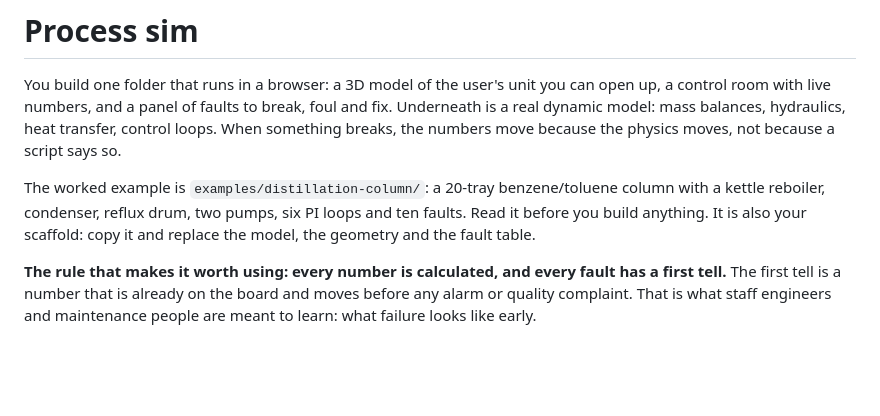
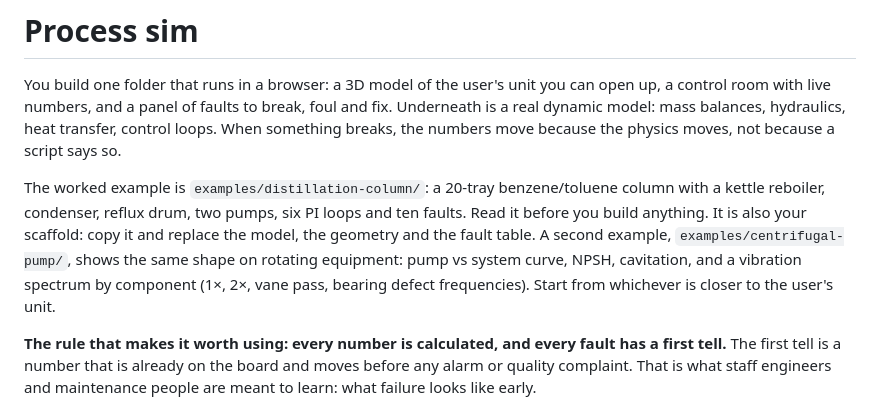
Before and after one commit to ivanegetov-lab/process-sim, a Markdown page: SKILL.md, the part around the change. Drawn GitHub-style; blank space fills up the shorter version.

```diff
--- a/SKILL.md
+++ b/SKILL.md
@@ -9,7 +9,7 @@ allowed-tools: Bash, Read, Write, Edit, Glob, Grep
 
 You build one folder that runs in a browser: a 3D model of the user's unit you can open up, a control room with live numbers, and a panel of faults to break, foul and fix. Underneath is a real dynamic model: mass balances, hydraulics, heat transfer, control loops. When something breaks, the numbers move because the physics moves, not because a script says so.
 
-The worked example is `examples/distillation-column/`: a 20-tray benzene/toluene column with a kettle reboiler, condenser, reflux drum, two pumps, six PI loops and ten faults. Read it before you build anything. It is also your scaffold: copy it and replace the model, the geometry and the fault table.
+The worked example is `examples/distillation-column/`: a 20-tray benzene/toluene column with a kettle reboiler, condenser, reflux drum, two pumps, six PI loops and ten faults. Read it before you build anything. It is also your scaffold: copy it and replace the model, the geometry and the fault table. A second example, `examples/centrifugal-pump/`, shows the same shape on rotating equipment: pump vs system curve, NPSH, cavitation, and a vibration spectrum by component (1×, 2×, vane pass, bearing defect frequencies). Start from whichever is closer to the user's unit.
 
 **The rule that makes it worth using: every number is calculated, and every fault has a first tell.** The first tell is a number that is already on the board and moves before any alarm or quality complaint. That is what staff engineers and maintenance people are meant to learn: what failure looks like early.
 
```
Also changed, not shown: README.md (+21 -1 lines), examples/centrifugal-pump/README.md (added, +60 -0 lines), examples/screenshots/pump-cavitation.png (added), 10 other files.
